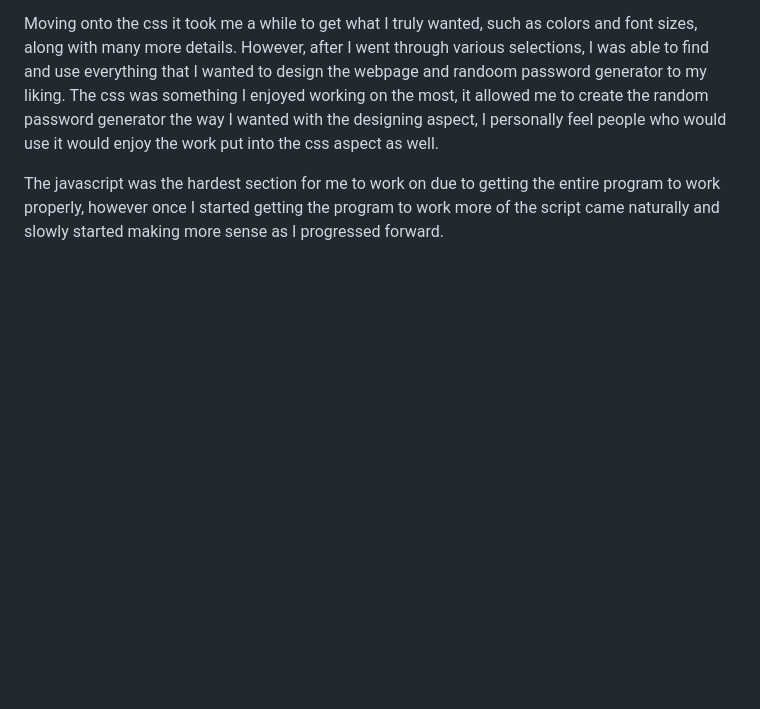
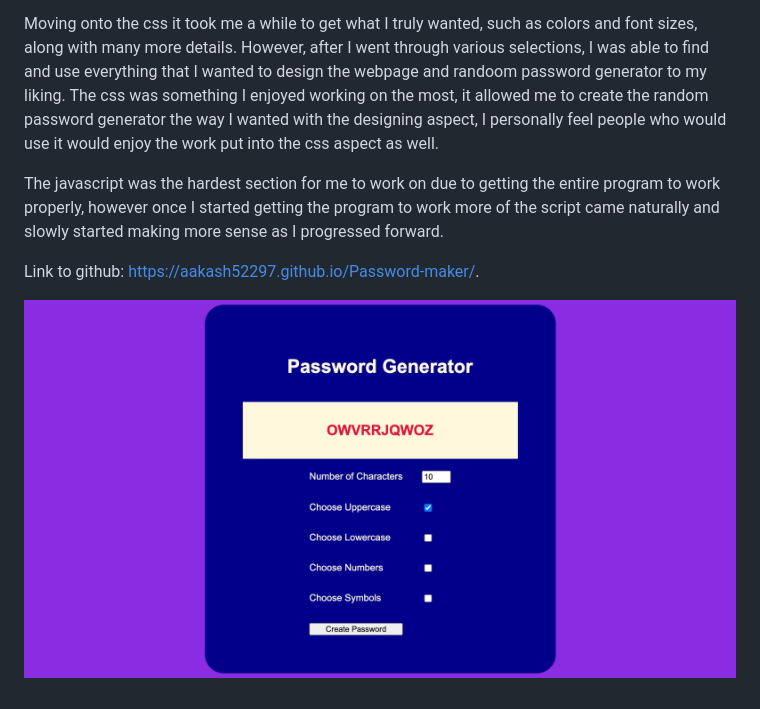
Before and after one commit to aakash52297/Password-maker, a Markdown page: README.md, the part around the change. Drawn GitHub-style; pictures changed too: Assets/screencapture-file-Users-aakashsharma-Desktop-Password-maker-index-html-2021-02-27-09_54_00.png (added); blank space fills up the shorter version.

Commit message:
Updated readme with more information

```diff
--- a/README.md
+++ b/README.md
@@ -6,3 +6,7 @@ Within the html I structured everything to be as neat as possible and able to re
 Moving onto the css it took me a while to get what I truly wanted, such as colors and font sizes, along with many more details. However, after I went through various selections, I was able to find and use everything that I wanted to design the webpage and randoom password generator to my liking. The css was something I enjoyed working on the most, it allowed me to create the random password generator the way I wanted with the designing aspect, I personally feel people who would use it would enjoy the work put into the css aspect as well.
 
 The javascript was the hardest section for me to work on due to getting the entire program to work properly, however once I started getting the program to work more of the script came naturally and slowly started making more sense as I progressed forward.
+
+Link to github: https://aakash52297.github.io/Password-maker/.
+
+![The Password Generator application displays a red button to "Generate Password".](Assets/screencapture-file-Users-aakashsharma-Desktop-Password-maker-index-html-2021-02-27-09_54_00.png)
```
Also changed, not shown: 2 other files.
